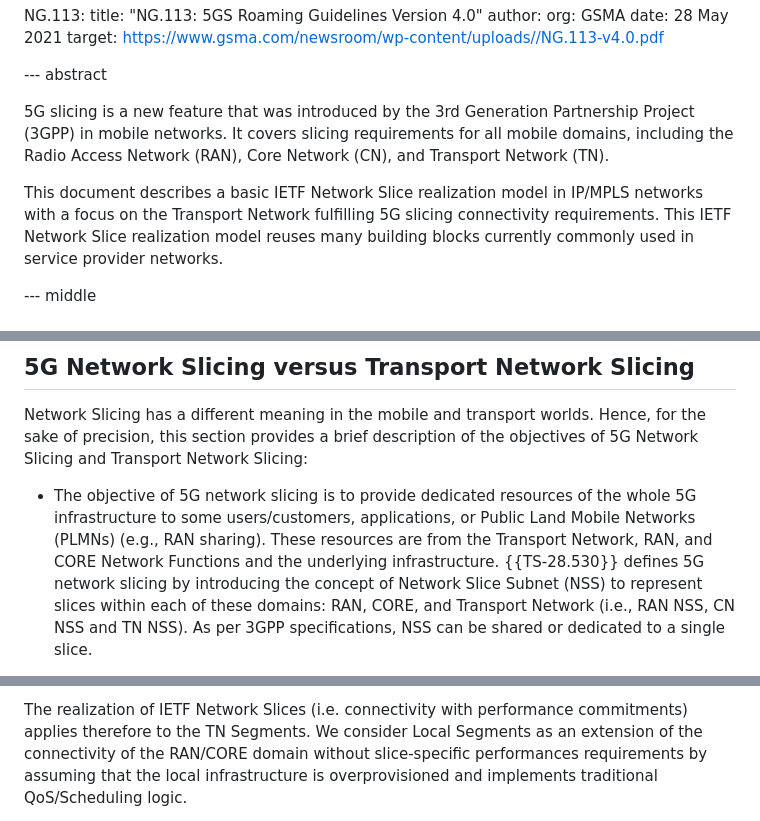
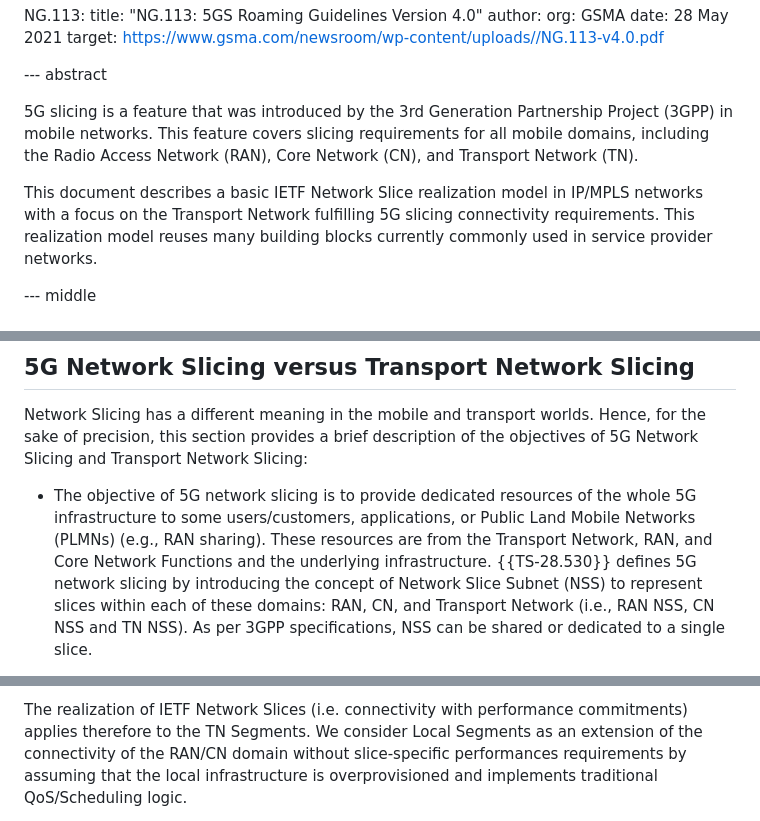
Before and after one commit to boucadair/5g-slice-realization, a Markdown page: draft-srld-teas-5g-slicing.md, 3 parts joined by grey strips. Drawn GitHub-style.

```diff
--- a/draft-srld-teas-5g-slicing.md
+++ b/draft-srld-teas-5g-slicing.md
@@ -148,15 +148,14 @@ informative:
 
 --- abstract
 
-   5G slicing is a new feature that was introduced by the 3rd Generation
-   Partnership Project (3GPP) in mobile networks.  It covers slicing
+   5G slicing is a feature that was introduced by the 3rd Generation
+   Partnership Project (3GPP) in mobile networks. This feature covers slicing
    requirements for all mobile domains, including the Radio Access
    Network (RAN), Core Network (CN), and Transport Network (TN).
 
    This document describes a basic IETF Network Slice realization model
    in IP/MPLS networks with a focus on the Transport Network fulfilling
-   5G slicing connectivity requirements.  This IETF Network Slice
-   realization model reuses many building blocks currently commonly used
+   5G slicing connectivity requirements.  This realization model reuses many building blocks currently commonly used
    in service provider networks.
 
 --- middle
@@ -215,10 +214,10 @@ An extended list of abbreviations used in this document are listed in {{ext-abbr
       resources of the whole 5G infrastructure to some users/customers,
       applications, or Public Land Mobile Networks (PLMNs) (e.g.,
       RAN sharing). These resources are from the Transport Network, RAN,
-      and CORE Network Functions and the underlying infrastructure.
+      and Core Network Functions and the underlying infrastructure.
       {{TS-28.530}} defines 5G network slicing by introducing the concept
       of Network Slice Subnet (NSS) to represent slices within each of
-      these domains: RAN, CORE, and Transport Network (i.e., RAN NSS, CN
+      these domains: RAN, CN, and Transport Network (i.e., RAN NSS, CN
       NSS and TN NSS).  As per 3GPP specifications, NSS can be shared or
       dedicated to a single slice.
 
@@ -293,7 +292,7 @@ An extended list of abbreviations used in this document are listed in {{ext-abbr
    The realization of IETF Network Slices (i.e. connectivity with
    performance commitments) applies therefore to the TN Segments.  We
    consider Local Segments as an extension of the connectivity of the
-   RAN/CORE domain without slice-specific performances requirements by
+   RAN/CN domain without slice-specific performances requirements by
    assuming that the local infrastructure is overprovisioned and
    implements traditional QoS/Scheduling logic.
 
```
Also changed, not shown: other parts of draft-srld-teas-5g-slicing.md (+1 -1 lines).
